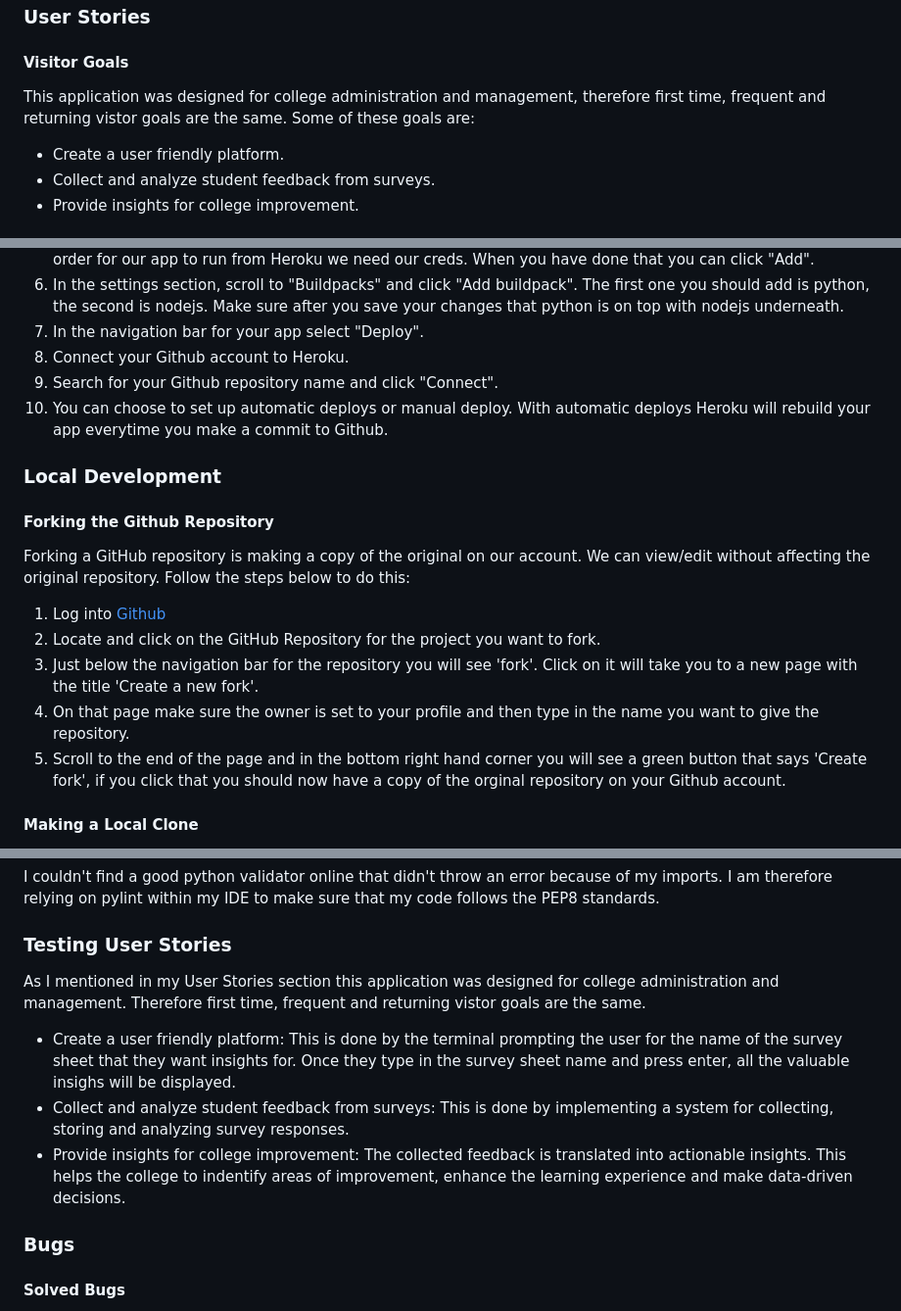
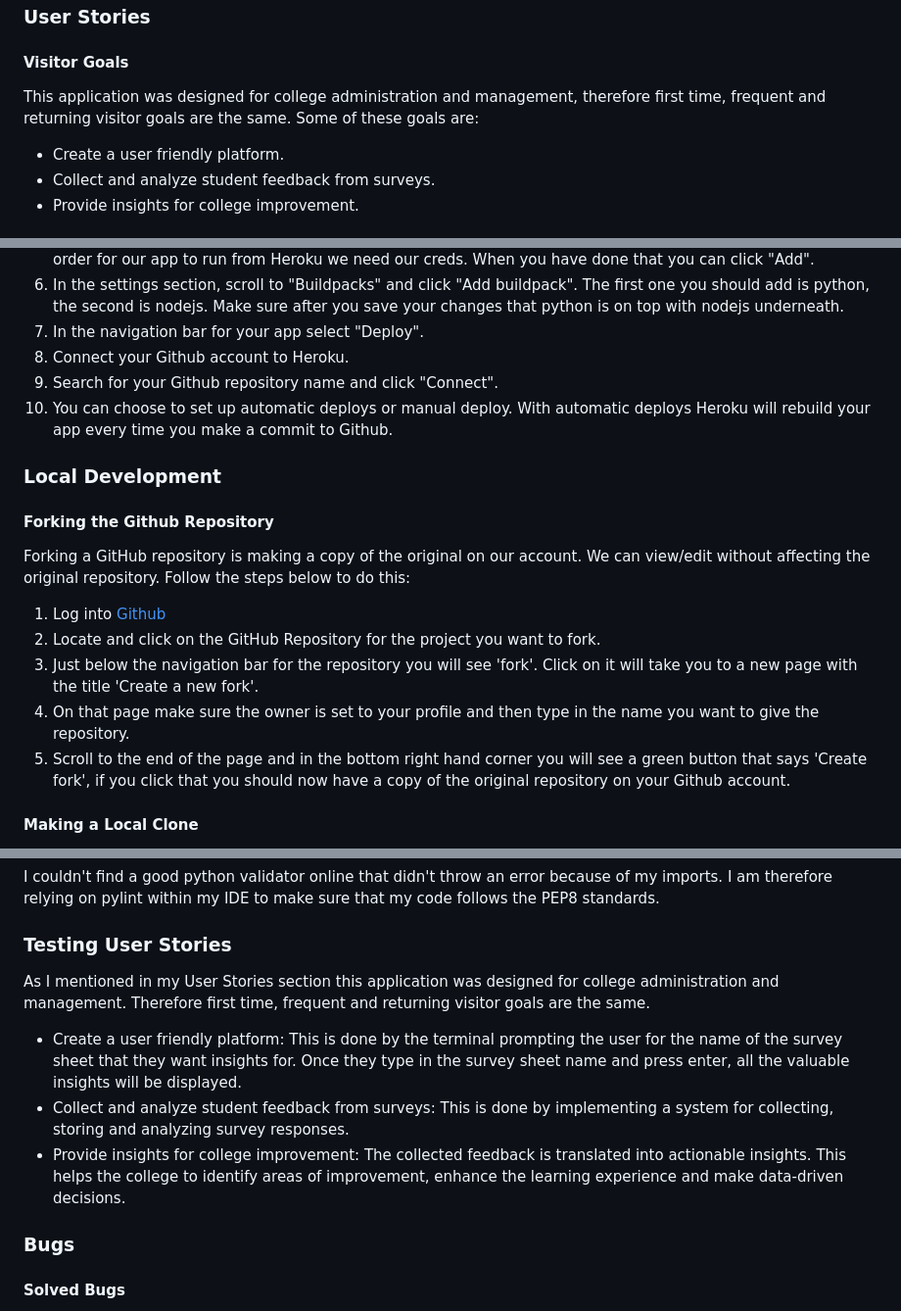
Before and after one commit to AnneEnglish/Portfolio-3, a Markdown page: README.md, 3 parts joined by grey strips. Shown: that part at 98% size. Drawn GitHub-style.

Commit message:
Fixed spelling errors in readme file.

```diff
--- a/README.md
+++ b/README.md
@@ -48,7 +48,7 @@ Another goal for this project was to develop an automated analysis process to ex
 <!-- omit in toc -->
 #### Visitor Goals
 
-This application was designed for college administration and management, therefore first time, frequent and returning vistor goals are the same. Some of these goals are:
+This application was designed for college administration and management, therefore first time, frequent and returning visitor goals are the same. Some of these goals are:
 
 - Create a user friendly platform.
 - Collect and analyze student feedback from surveys.
@@ -107,7 +107,7 @@ The project was deployed to Heroku using the following steps:
 7. In the navigation bar for your app select "Deploy".
 8. Connect your Github account to Heroku.
 9. Search for your Github repository name and click "Connect".
-10. You can choose to set up automatic deploys or manual deploy. With automatic deploys Heroku will rebuild your app everytime you make a commit to Github.
+10. You can choose to set up automatic deploys or manual deploy. With automatic deploys Heroku will rebuild your app every time you make a commit to Github.
 
 ### Local Development
 
@@ -122,7 +122,7 @@ below to do this:
 2. Locate and click on the GitHub Repository for the project you want to fork.
 3. Just below the navigation bar for the repository you will see 'fork'. Click on it will take you to a new page with the title 'Create a new fork'.
 4. On that page make sure the owner is set to your profile and then type in the name you want to give the repository.
-5. Scroll to the end of the page and in the bottom right hand corner you will see a green button that says 'Create fork', if you click that you should now have a copy of the orginal repository on your Github account.
+5. Scroll to the end of the page and in the bottom right hand corner you will see a green button that says 'Create fork', if you click that you should now have a copy of the original repository on your Github account.
 
 <!-- omit in toc -->
 #### Making a Local Clone
@@ -150,11 +150,11 @@ I couldn't find a good python validator online that didn't throw an error becaus
 
 ### Testing User Stories
 
-As I mentioned in my User Stories section this application was designed for college administration and management. Therefore first time, frequent and returning vistor goals are the same.
+As I mentioned in my User Stories section this application was designed for college administration and management. Therefore first time, frequent and returning visitor goals are the same.
 
-- Create a user friendly platform: This is done by the terminal prompting the user for the name of the survey sheet that they want insights for. Once they type in the survey sheet name and press enter, all the valuable insighs will be displayed.
+- Create a user friendly platform: This is done by the terminal prompting the user for the name of the survey sheet that they want insights for. Once they type in the survey sheet name and press enter, all the valuable insights will be displayed.
 - Collect and analyze student feedback from surveys: This is done by implementing a system for collecting, storing and analyzing survey responses.
-- Provide insights for college improvement: The collected feedback is translated into actionable insights. This helps the college to indentify areas of improvement, enhance the learning experience and make data-driven decisions.
+- Provide insights for college improvement: The collected feedback is translated into actionable insights. This helps the college to identify areas of improvement, enhance the learning experience and make data-driven decisions.
 
 ### Bugs
 
```
Also changed, not shown: other parts of README.md (+1 -1 lines).
